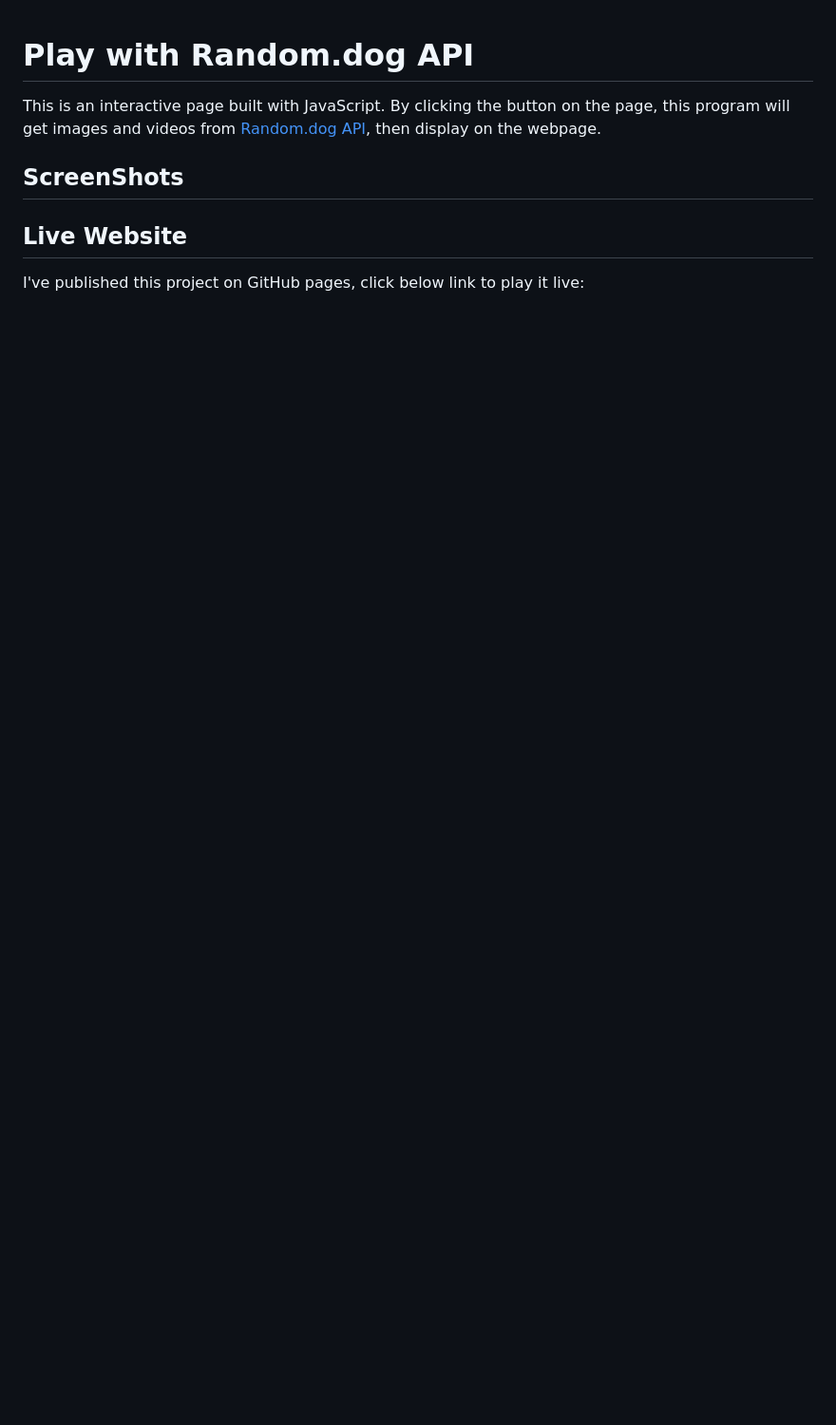
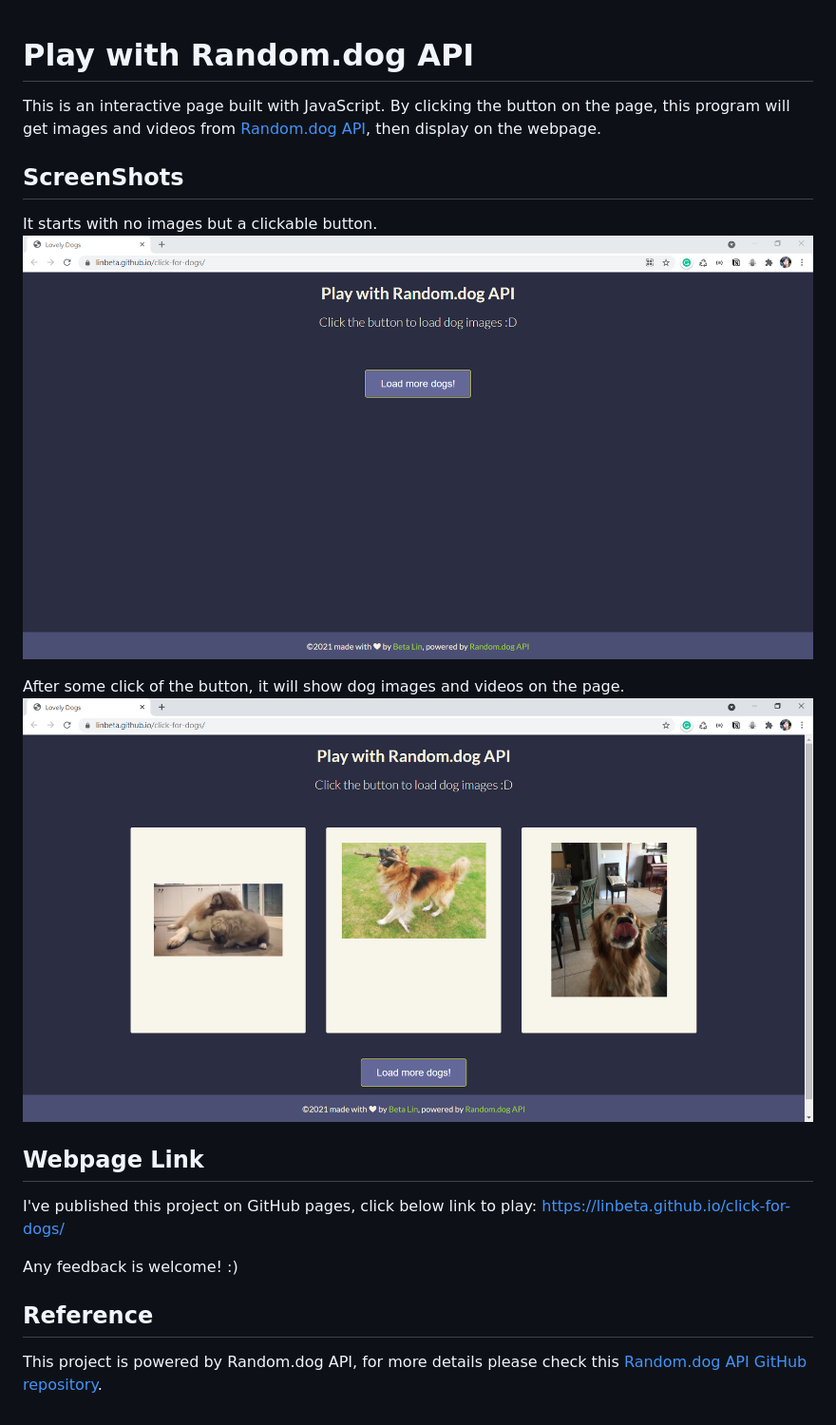
Before and after one commit to linbeta/click-for-dogs, a Markdown page: README.md, the part around the change. Shown: that part at 95% size. Drawn GitHub-style; pictures changed too: img/1.png (added), img/2.png (added); blank space fills up the shorter version.

Commit message:
update README and mobile RWD

```diff
--- a/README.md
+++ b/README.md
@@ -2,8 +2,23 @@
 
 This is an interactive page built with JavaScript. By clicking the button on the page, this program will get images and videos from [Random.dog API](https://random.dog/), then display on the webpage.
 
+
 ## ScreenShots
 
+It starts with no images but a clickable button.
+![img](/img/1.png)
 
-## Live Website
-I've published this project on GitHub pages, click below link to play it live:
+After some click of the button, it will show dog images and videos on the page.
+![img](/img/2.png)
+
+
+
+## Webpage Link
+I've published this project on GitHub pages, click below link to play:
+https://linbeta.github.io/click-for-dogs/
+
+Any feedback is welcome! :)
+
+## Reference
+
+This project is powered by Random.dog API, for more details please check this [Random.dog API GitHub repository](https://github.com/AdenFlorian/random.dog).
```
Also changed, not shown: 2 other files.
